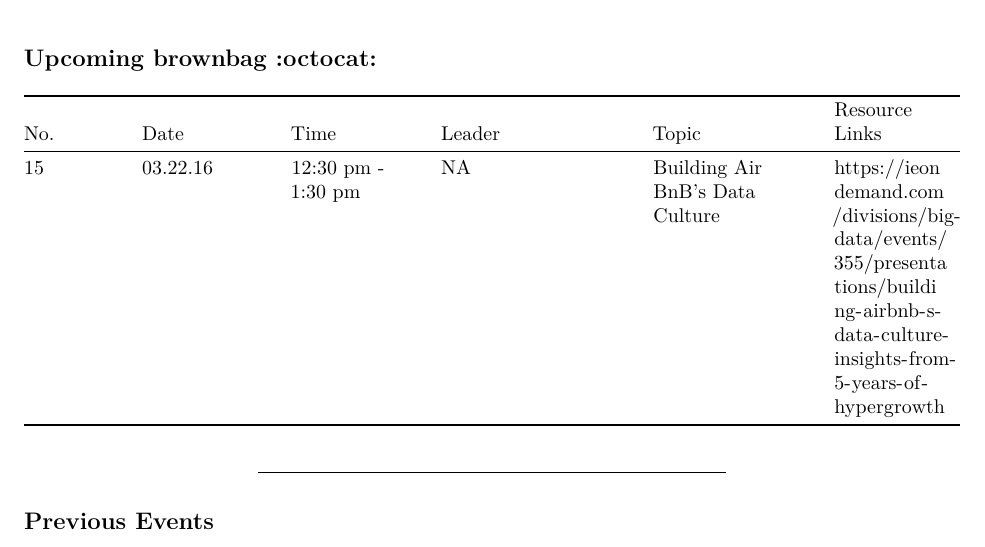
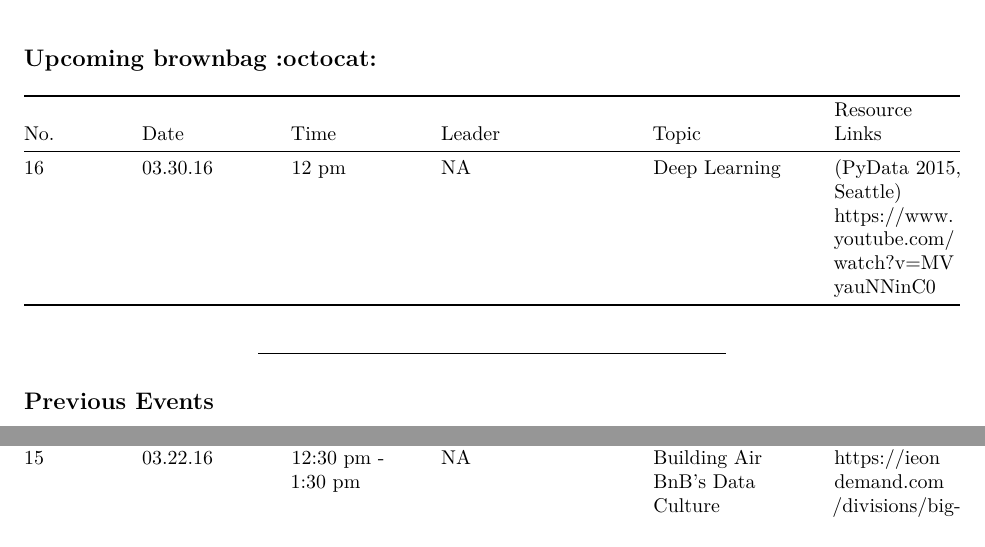
Before and after one commit to loudermilk/brownbag, an R Markdown document (schedule.Rmd): part of page 1 of 2 before the commit and two parts of pages 1 and 3 of 3 after it, the two joined at a grey line, cut so that both start at the same text. Rendered offline with R 4.5, knitr and Pandoc, then LaTeX, with nearby package versions.

Commit message:
Update schedule.Rmd

```diff
--- a/schedule.Rmd
+++ b/schedule.Rmd
@@ -8,7 +8,7 @@ output: pdf_document
 
 No. | Date | Time | Leader | Topic | Resource Links
 --- | ---- | ---- | ------ | ----- | ----
-15 | 03.22.16 | 12:30 pm - 1:30 pm | NA | Building Air BnB's Data Culture | https://ieondemand.com/divisions/big-data/events/355/presentations/building-airbnb-s-data-culture-insights-from-5-years-of-hypergrowth
+16 | 03.30.16 | 12 pm | NA | Deep Learning | (PyData 2015, Seattle) https://www.youtube.com/watch?v=MVyauNNinC0
 ----------
 
 ## Previous Events
@@ -29,3 +29,4 @@ No. | Date | Time | Leader | Topic | Resource Link
 012 | 02.24.16 | 12pm - 1pm | C. Stewart | Something on the data.table
 013 | 03.02.16 | 12pm - 1pm (Glacier) | NA | Andrew Ng: Deep Learning, Self-Taught Learning and Unsupervised Feature Learning | https://www.youtube.com/watch?v=n1ViNeWhC24
 14 | 03.15.16 | 12 pm - 1 pm | NA | Bayesian Statistics Made Easy | https://www.youtube.com/watch?v=m067f4WA_Is
+15 | 03.22.16 | 12:30 pm - 1:30 pm | NA | Building Air BnB's Data Culture | https://ieondemand.com/divisions/big-data/events/355/presentations/building-airbnb-s-data-culture-insights-from-5-years-of-hypergrowth
```
